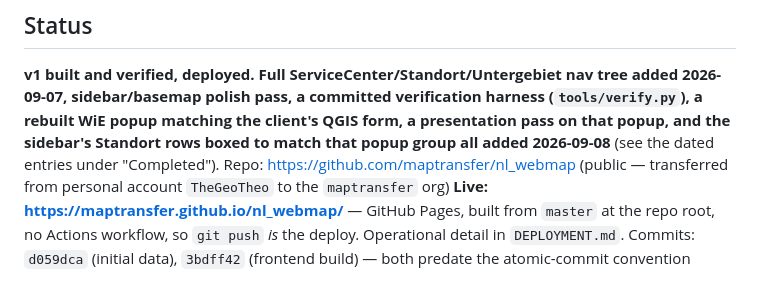
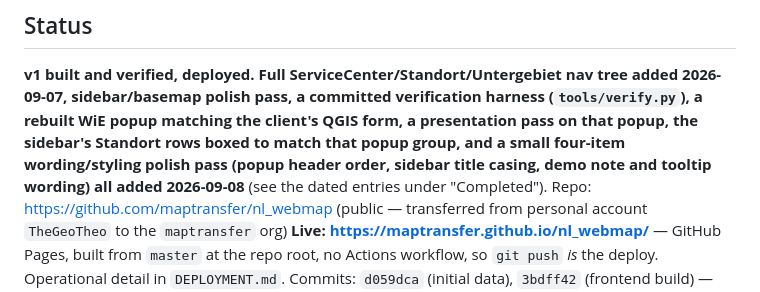
Before and after one commit to maptransfer/nl_webmap, a Markdown page: PROGRESS.md, the part around one of its changes. GitHub-like rendering.

```diff
--- a/PROGRESS.md
+++ b/PROGRESS.md
@@ -12,9 +12,11 @@ let's do \<next thing\>."*
 **v1 built and verified, deployed. Full ServiceCenter/Standort/Untergebiet
 nav tree added 2026-09-07, sidebar/basemap polish pass, a committed
 verification harness (`tools/verify.py`), a rebuilt WiE popup matching the
-client's QGIS form, a presentation pass on that popup, and the sidebar's
-Standort rows boxed to match that popup group all added 2026-09-08** (see
-the dated entries under "Completed").
+client's QGIS form, a presentation pass on that popup, the sidebar's
+Standort rows boxed to match that popup group, and a small four-item
+wording/styling polish pass (popup header order, sidebar title casing, demo
+note and tooltip wording) all added 2026-09-08** (see the dated entries
+under "Completed").
 Repo: https://github.com/maptransfer/nl_webmap (public — transferred from
 personal account `TheGeoTheo` to the `maptransfer` org)
 **Live: https://maptransfer.github.io/nl_webmap/** — GitHub Pages, built
```
Also changed, not shown: other parts of PROGRESS.md (+60 -0 lines).
